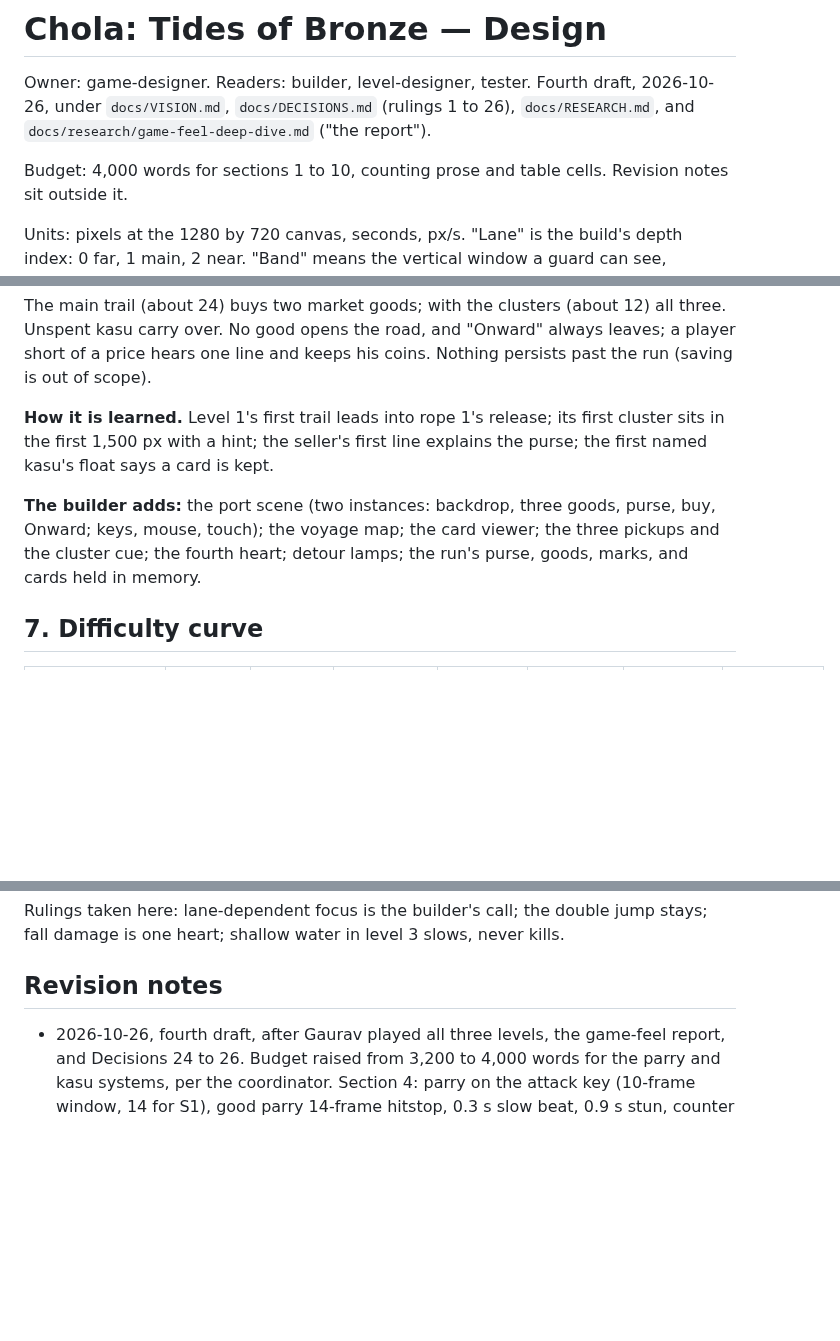
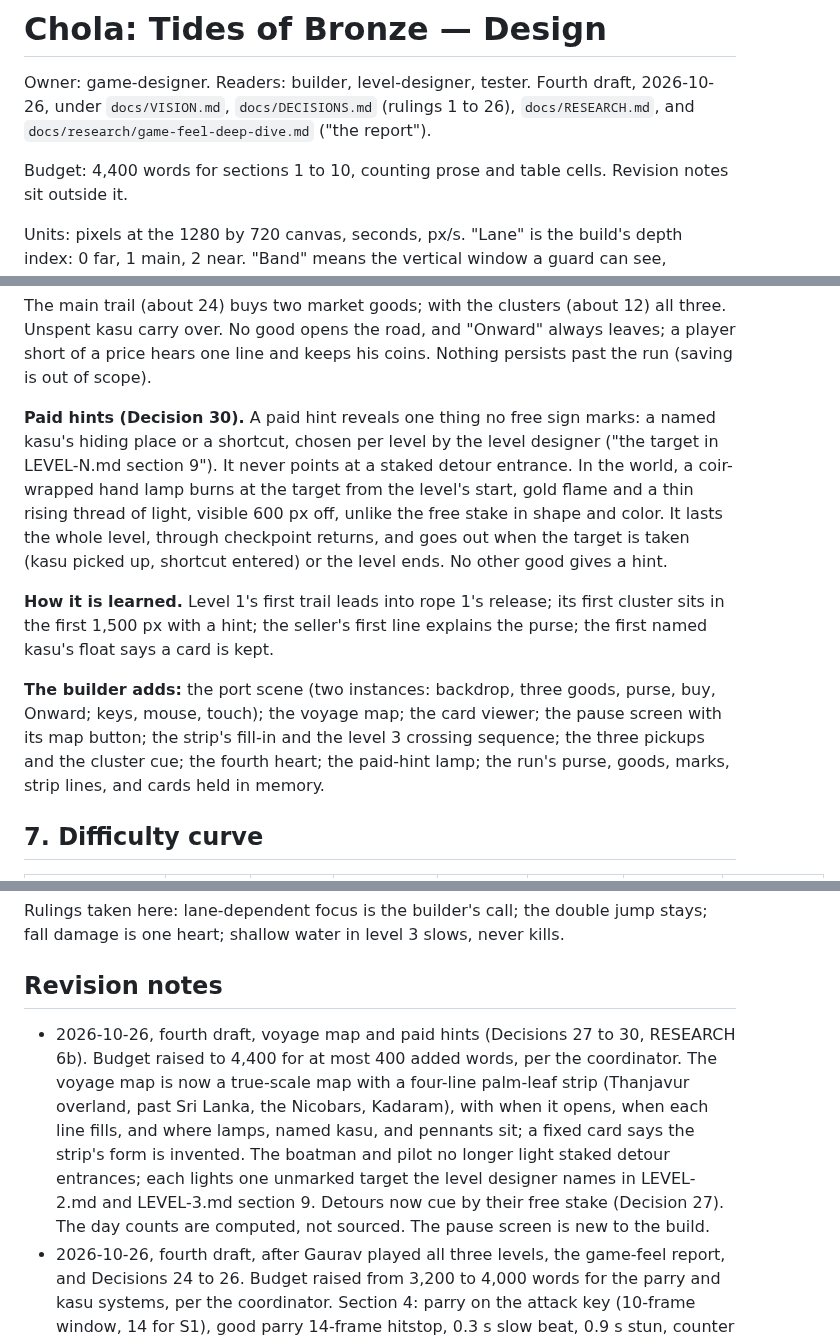
Before and after one commit to gvenkateswar/chola-platformer, a Markdown page: docs/DESIGN.md, 3 parts joined by grey strips. Drawn GitHub-style; blank space fills up the shorter version.

```diff
--- a/docs/DESIGN.md
+++ b/docs/DESIGN.md
@@ -5,7 +5,7 @@ draft, 2026-10-26, under `docs/VISION.md`, `docs/DECISIONS.md` (rulings 1
 to 26), `docs/RESEARCH.md`, and `docs/research/game-feel-deep-dive.md`
 ("the report").
 
-Budget: 4,000 words for sections 1 to 10, counting prose and table cells.
+Budget: 4,400 words for sections 1 to 10, counting prose and table cells.
 Revision notes sit outside it.
 
 Units: pixels at the 1280 by 720 canvas, seconds, px/s. "Lane" is the
@@ -327,6 +354,16 @@ The main trail (about 24) buys two market goods; with the clusters (about
 12) all three. Unspent kasu carry over. No good opens the road, and
 "Onward" always leaves; a player short of a price hears one line and keeps
 his coins. Nothing persists past the run (saving is out of scope).
+
+**Paid hints (Decision 30).** A paid hint reveals one thing no free sign
+marks: a named kasu's hiding place or a shortcut, chosen per level by the
+level designer ("the target in LEVEL-N.md section 9"). It never points at
+a staked detour entrance. In the world, a coir-wrapped hand lamp burns at
+the target from the level's start, gold flame and a thin rising thread of
+light, visible 600 px off, unlike the free stake in shape and color. It lasts the whole
+level, through checkpoint returns, and goes out when the target is taken
+(kasu picked up, shortcut entered) or the level ends. No other good gives
+a hint.
 
 **How it is learned.** Level 1's first trail leads into rope 1's release;
 its first cluster sits in the first 1,500 px with a hint; the seller's
@@ -335,8 +372,10 @@ is kept.
 
 **The builder adds:** the port scene (two instances: backdrop, three
 goods, purse, buy, Onward; keys, mouse, touch); the voyage map; the card
-viewer; the three pickups and the cluster cue; the fourth heart; detour
-lamps; the run's purse, goods, marks, and cards held in memory.
+viewer; the pause screen with its map button; the strip's fill-in and
+the level 3 crossing sequence; the three pickups and the cluster cue; the
+fourth heart; the paid-hint lamp; the run's purse, goods, marks, strip
+lines, and cards held in memory.
 
 ## 7. Difficulty curve
 
@@ -415,6 +454,17 @@ never kills.
 
 ## Revision notes
 
+- 2026-10-26, fourth draft, voyage map and paid hints (Decisions 27 to
+  30, RESEARCH 6b). Budget raised to 4,400 for at most 400 added words,
+  per the coordinator. The voyage map is now a true-scale map with a
+  four-line palm-leaf strip (Thanjavur overland, past Sri Lanka, the
+  Nicobars, Kadaram), with when it opens, when each line fills, and where
+  lamps, named kasu, and pennants sit; a fixed card says the strip's form
+  is invented. The boatman and pilot no longer light staked detour
+  entrances; each lights one unmarked target the level designer names in
+  LEVEL-2.md and LEVEL-3.md section 9. Detours now cue by their free
+  stake (Decision 27). The day counts are computed, not sourced. The
+  pause screen is new to the build.
 - 2026-10-26, fourth draft, after Gaurav played all three levels, the
   game-feel report, and Decisions 24 to 26. Budget raised from 3,200 to
   4,000 words for the parry and kasu systems, per the coordinator.
```
Also changed, not shown: other parts of docs/DESIGN.md (+35 -8 lines).
